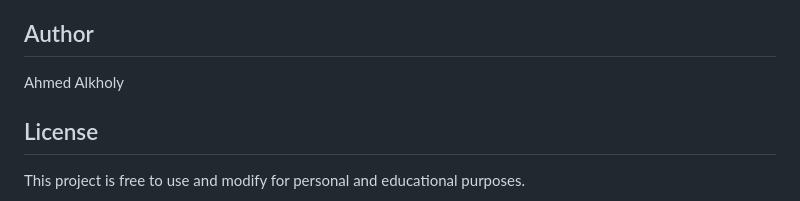
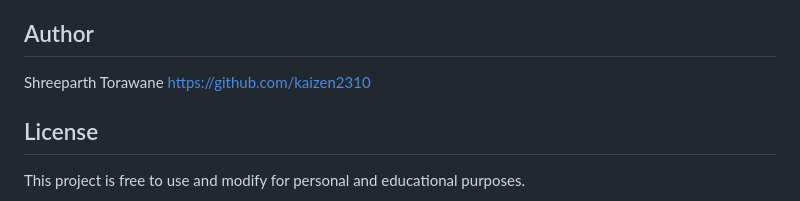
Before and after one commit to kaizen2310/Chess-game-using-Minmax-algorithm-and-alpha-beta-pruning, a Markdown page: README.md, the part around the change. Rendered like a GitHub page.

```diff
--- a/README.md
+++ b/README.md
@@ -273,8 +273,8 @@ Feel free to extend this project:
 
 ## Author
 
-Ahmed Alkholy
-
+Shreeparth Torawane
+https://github.com/kaizen2310
 ## License
 
 This project is free to use and modify for personal and educational purposes.
```
